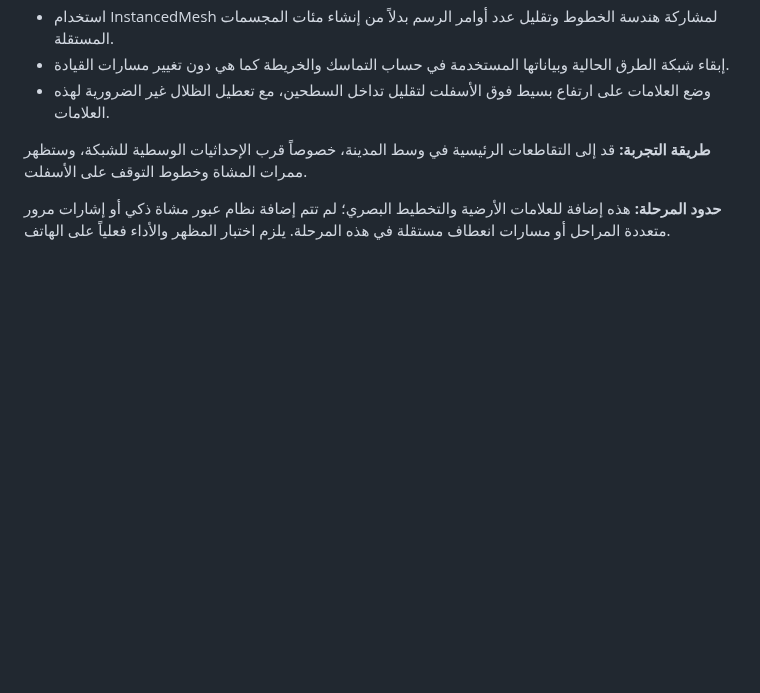
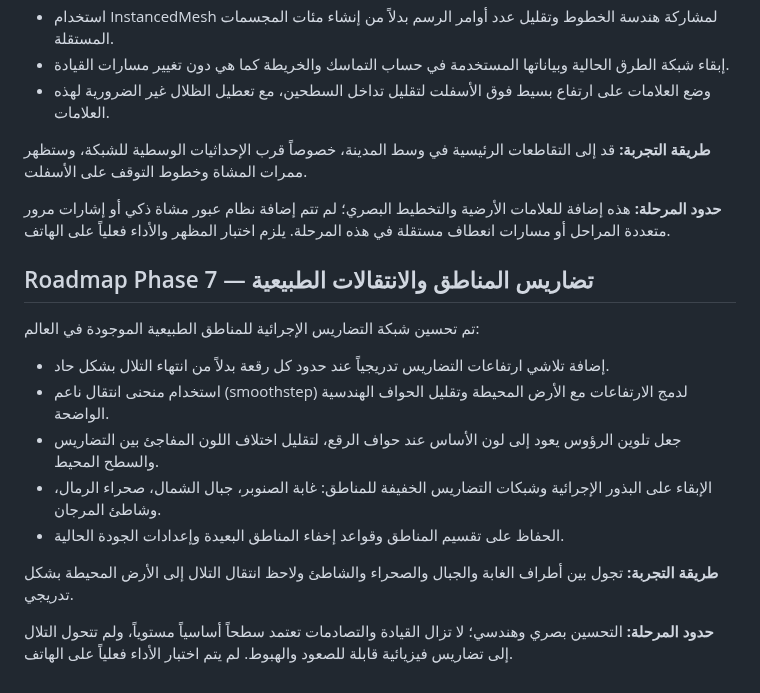
Before and after one commit to anwar0-001/Vpickup2, a Markdown page: README.md, the part around the change. Rendered like a GitHub page; blank space fills up the shorter version.

Commit message:
Document Phase 7 procedural terrain blending

```diff
--- a/README.md
+++ b/README.md
@@ -267,3 +267,16 @@ The browser save is stored locally in the current browser profile and is not syn
 **طريقة التجربة:** قد إلى التقاطعات الرئيسية في وسط المدينة، خصوصاً قرب الإحداثيات الوسطية للشبكة، وستظهر ممرات المشاة وخطوط التوقف على الأسفلت.
 
 **حدود المرحلة:** هذه إضافة للعلامات الأرضية والتخطيط البصري؛ لم تتم إضافة نظام عبور مشاة ذكي أو إشارات مرور متعددة المراحل أو مسارات انعطاف مستقلة في هذه المرحلة. يلزم اختبار المظهر والأداء فعلياً على الهاتف.
+
+## Roadmap Phase 7 — تضاريس المناطق والانتقالات الطبيعية
+
+تم تحسين شبكة التضاريس الإجرائية للمناطق الطبيعية الموجودة في العالم:
+- إضافة تلاشي ارتفاعات التضاريس تدريجياً عند حدود كل رقعة بدلاً من انتهاء التلال بشكل حاد.
+- استخدام منحنى انتقال ناعم (smoothstep) لدمج الارتفاعات مع الأرض المحيطة وتقليل الحواف الهندسية الواضحة.
+- جعل تلوين الرؤوس يعود إلى لون الأساس عند حواف الرقع، لتقليل اختلاف اللون المفاجئ بين التضاريس والسطح المحيط.
+- الإبقاء على البذور الإجرائية وشبكات التضاريس الخفيفة للمناطق: غابة الصنوبر، جبال الشمال، صحراء الرمال، وشاطئ المرجان.
+- الحفاظ على تقسيم المناطق وقواعد إخفاء المناطق البعيدة وإعدادات الجودة الحالية.
+
+**طريقة التجربة:** تجول بين أطراف الغابة والجبال والصحراء والشاطئ ولاحظ انتقال التلال إلى الأرض المحيطة بشكل تدريجي.
+
+**حدود المرحلة:** التحسين بصري وهندسي؛ لا تزال القيادة والتصادمات تعتمد سطحاً أساسياً مستوياً، ولم تتحول التلال إلى تضاريس فيزيائية قابلة للصعود والهبوط. لم يتم اختبار الأداء فعلياً على الهاتف.
```
